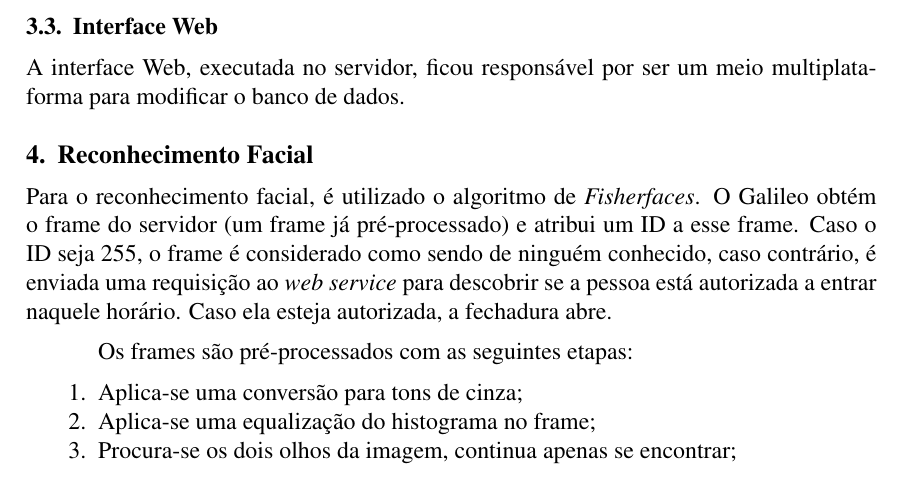
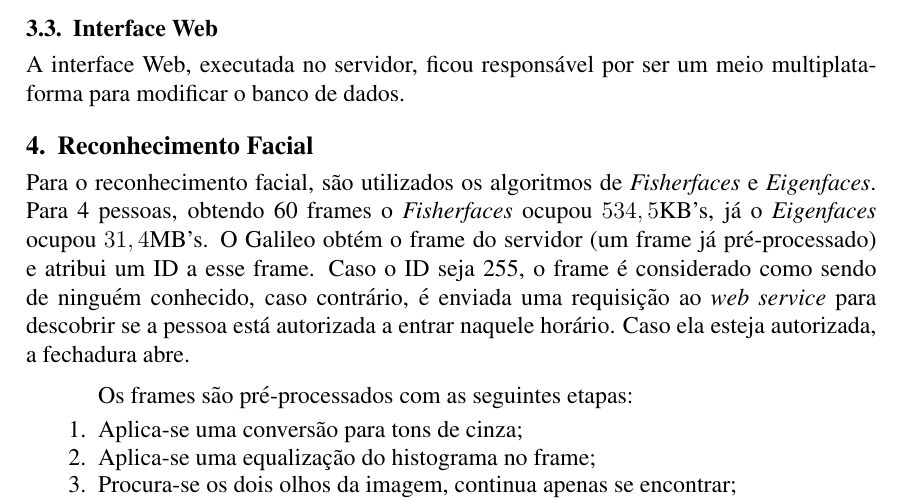
Before and after one commit to rafaelsamenezes/lockotron, a LaTeX paper (Relatorio/relatorio.tex): part of page 3 of 5, cut so that both start at the same text. Compiled offline with pdfLaTeX.

Commit message:
Relatório: adicionado comparação entre Eigenfaces e Fisherfaces

```diff
--- a/Relatorio/relatorio.tex
+++ b/Relatorio/relatorio.tex
@@ -155,7 +151,11 @@
     multiplataforma para modificar o banco de dados.
 
 \section{Reconhecimento Facial}
-    Para o reconhecimento facial, é utilizado o algoritmo de \textit{Fisherfaces}.
+% tamanho fisherface: 60 frames 4 pessoas = 534,5kb
+% tamanho eigenface: 60 frames 4 pessoas = 31,4MB
+    Para o reconhecimento facial, são utilizados os algoritmos de	\textit{Fisherfaces} e \textit{Eigenfaces}. Para 4 pessoas, obtendo 60 frames
+    o \textit{Fisherfaces} ocupou $534,5$KB's, já o \textit{Eigenfaces} ocupou
+    $31,4$MB's.
     O Galileo obtém o frame do servidor (um frame já pré-processado) e atribui
     um ID a esse frame. Caso o ID seja 255, o frame é considerado como sendo de
     ninguém conhecido, caso contrário, é enviada uma requisição ao
```
Also changed, not shown: Relatorio/relatorio.pdf, Relatorio/relatorio.tex (6 more changed lines).
